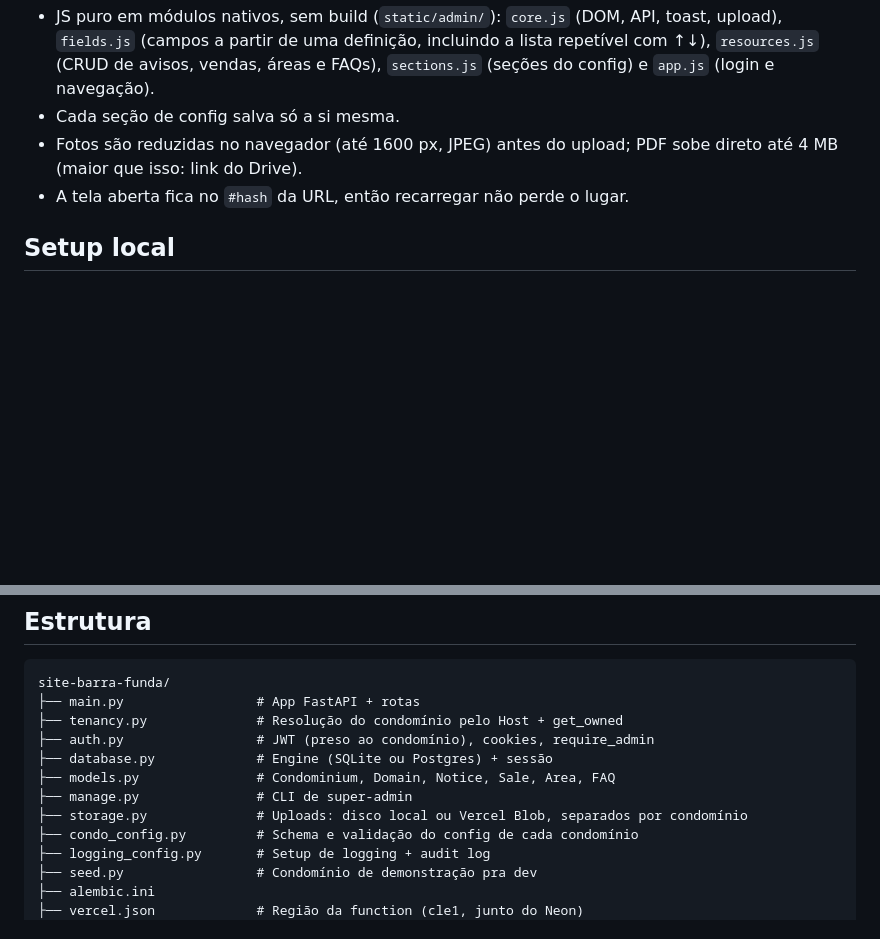
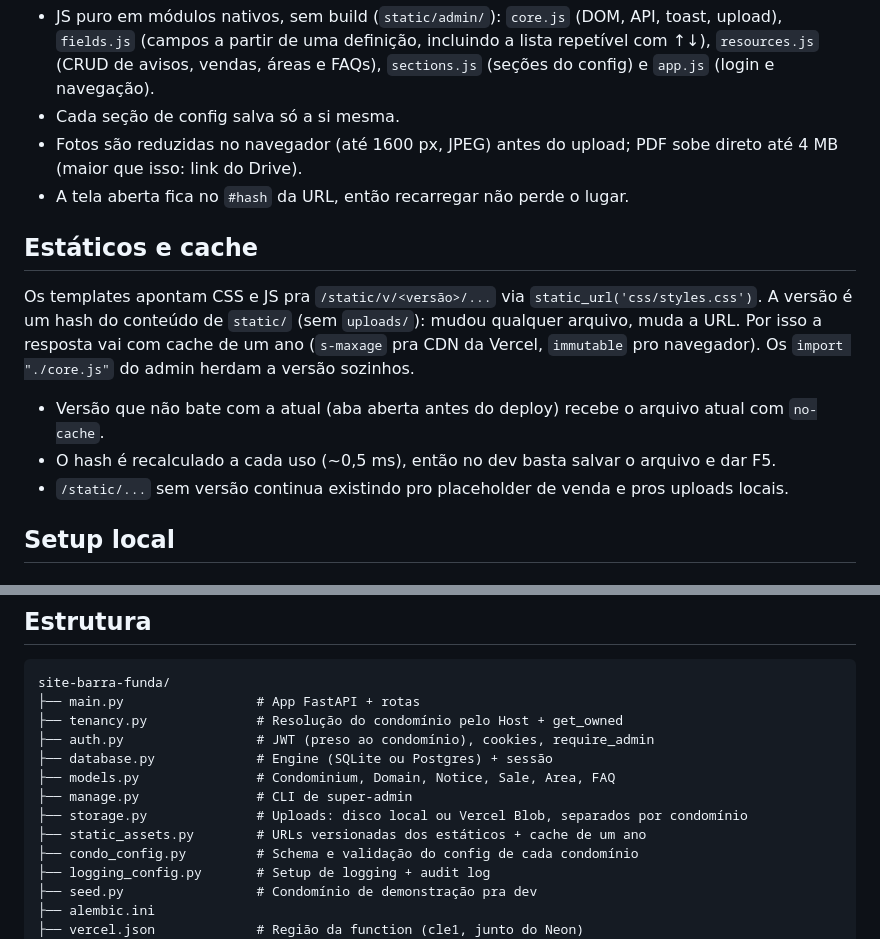
Before and after one commit to GabrielGoncalves1806/site-barra-funda, a Markdown page: README.md, 2 parts joined by grey strips. Rendered like a GitHub page; blank space fills up the shorter version.

Commit message:
docs: document versioned static assets

```diff
--- a/README.md
+++ b/README.md
@@ -51,6 +51,14 @@ Sidebar em grupos — **Dia a dia** (avisos, vendas), **Conteúdo** (áreas, FAQ
 - Cada seção de config salva só a si mesma.
 - Fotos são reduzidas no navegador (até 1600 px, JPEG) antes do upload; PDF sobe direto até 4 MB (maior que isso: link do Drive).
 - A tela aberta fica no `#hash` da URL, então recarregar não perde o lugar.
+
+## Estáticos e cache
+
+Os templates apontam CSS e JS pra `/static/v/<versão>/...` via `static_url('css/styles.css')`. A versão é um hash do conteúdo de `static/` (sem `uploads/`): mudou qualquer arquivo, muda a URL. Por isso a resposta vai com cache de um ano (`s-maxage` pra CDN da Vercel, `immutable` pro navegador). Os `import "./core.js"` do admin herdam a versão sozinhos.
+
+- Versão que não bate com a atual (aba aberta antes do deploy) recebe o arquivo atual com `no-cache`.
+- O hash é recalculado a cada uso (~0,5 ms), então no dev basta salvar o arquivo e dar F5.
+- `/static/...` sem versão continua existindo pro placeholder de venda e pros uploads locais.
 
 ## Setup local
 
@@ -139,6 +147,7 @@ site-barra-funda/
 ├── models.py               # Condominium, Domain, Notice, Sale, Area, FAQ
 ├── manage.py               # CLI de super-admin
 ├── storage.py              # Uploads: disco local ou Vercel Blob, separados por condomínio
+├── static_assets.py        # URLs versionadas dos estáticos + cache de um ano
 ├── condo_config.py         # Schema e validação do config de cada condomínio
 ├── logging_config.py       # Setup de logging + audit log
 ├── seed.py                 # Condomínio de demonstração pra dev
```
